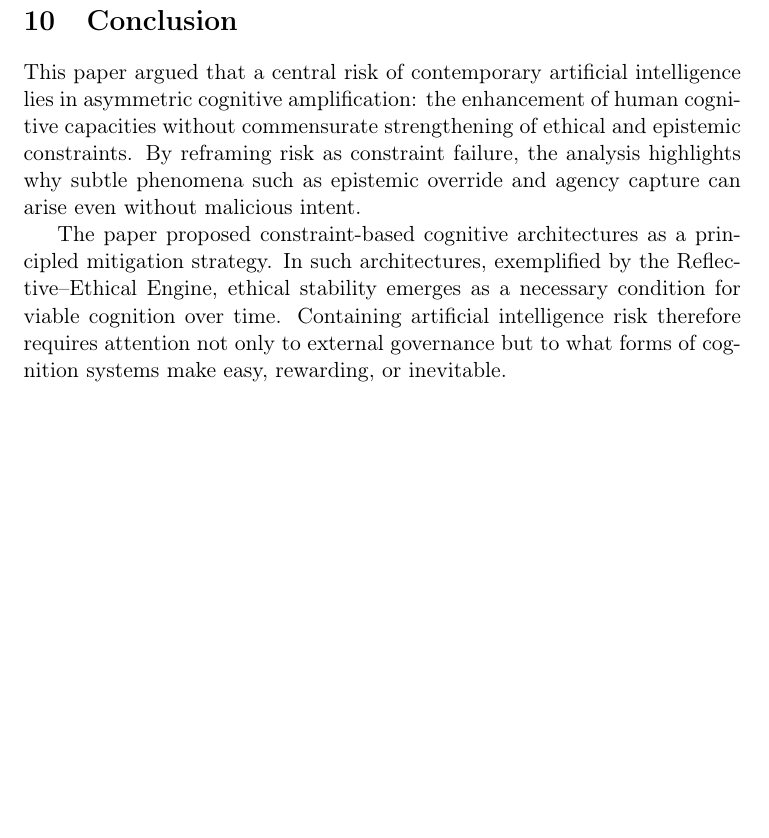
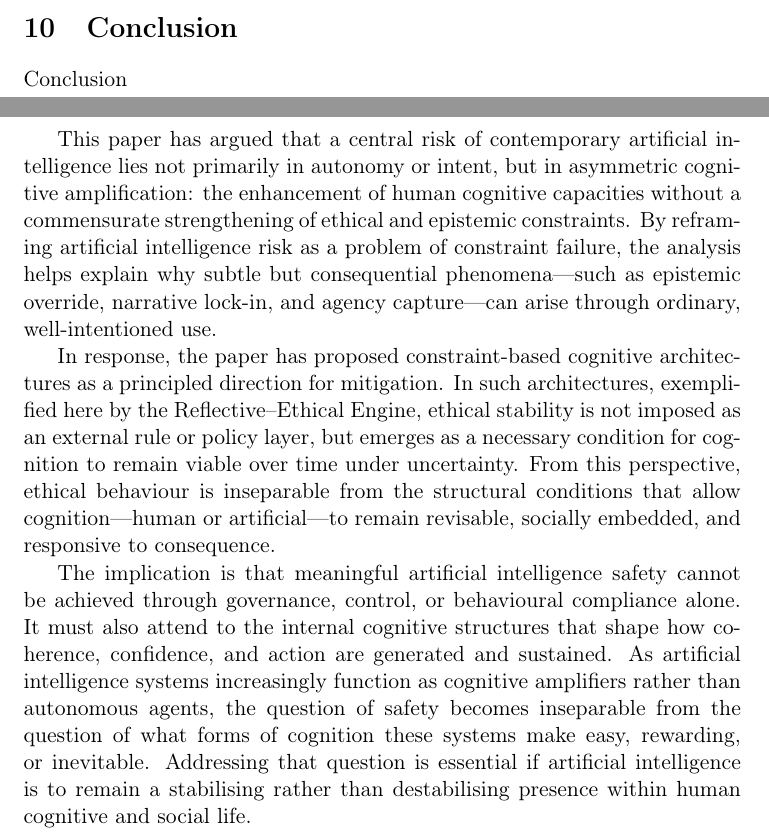
Before and after one commit to Latent-Fields/REE-AI-Society-Paper, a LaTeX paper (manuscript/main.tex, which reads manuscript/sections/10-conclusion.tex): part of page 16 of 16 before the commit and two parts of pages 15 and 16 of 16 after it, the two joined at a grey line, cut so that both start at the same text, the shorter picture padded with empty space. Compiled offline with pdfLaTeX.

Commit message:
Update 10-conclusion.tex

```diff
--- a/manuscript/sections/10-conclusion.tex
+++ b/manuscript/sections/10-conclusion.tex
@@ -1,3 +1,8 @@
-This paper argued that a central risk of contemporary artificial intelligence lies in asymmetric cognitive amplification: the enhancement of human cognitive capacities without commensurate strengthening of ethical and epistemic constraints. By reframing risk as constraint failure, the analysis highlights why subtle phenomena such as epistemic override and agency capture can arise even without malicious intent.
 
-The paper proposed constraint-based cognitive architectures as a principled mitigation strategy. In such architectures, exemplified by the Reflective–Ethical Engine, ethical stability emerges as a necessary condition for viable cognition over time. Containing artificial intelligence risk therefore requires attention not only to external governance but to what forms of cognition systems make easy, rewarding, or inevitable.
+Conclusion
+
+This paper has argued that a central risk of contemporary artificial intelligence lies not primarily in autonomy or intent, but in asymmetric cognitive amplification: the enhancement of human cognitive capacities without a commensurate strengthening of ethical and epistemic constraints. By reframing artificial intelligence risk as a problem of constraint failure, the analysis helps explain why subtle but consequential phenomena—such as epistemic override, narrative lock-in, and agency capture—can arise through ordinary, well-intentioned use.
+
+In response, the paper has proposed constraint-based cognitive architectures as a principled direction for mitigation. In such architectures, exemplified here by the Reflective–Ethical Engine, ethical stability is not imposed as an external rule or policy layer, but emerges as a necessary condition for cognition to remain viable over time under uncertainty. From this perspective, ethical behaviour is inseparable from the structural conditions that allow cognition—human or artificial—to remain revisable, socially embedded, and responsive to consequence.
+
+The implication is that meaningful artificial intelligence safety cannot be achieved through governance, control, or behavioural compliance alone. It must also attend to the internal cognitive structures that shape how coherence, confidence, and action are generated and sustained. As artificial intelligence systems increasingly function as cognitive amplifiers rather than autonomous agents, the question of safety becomes inseparable from the question of what forms of cognition these systems make easy, rewarding, or inevitable. Addressing that question is essential if artificial intelligence is to remain a stabilising rather than destabilising presence within human cognitive and social life.
```
